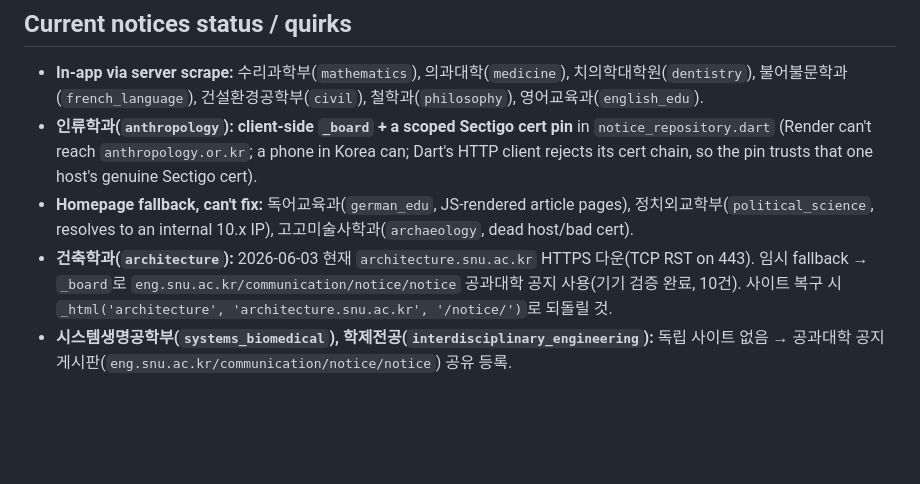
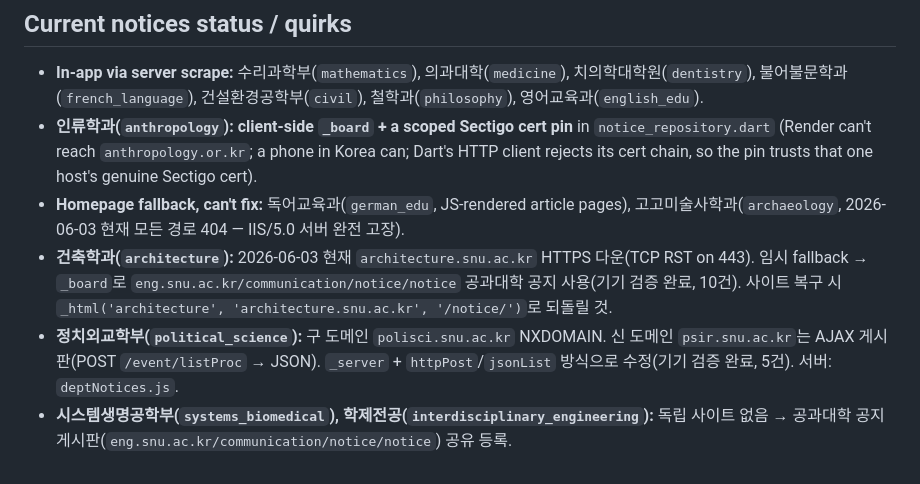
Before and after one commit to tom072677-lgtm/snu-assignment, a Markdown page: CLAUDE.md, the part around the change. Rendered like a GitHub page; blank space fills up the shorter version.

Commit message:
docs(CLAUDE): update notice status for political_science fix and archaeology
Co-Authored-By: Claude Sonnet 4.6 <noreply@anthropic.com>

```diff
--- a/CLAUDE.md
+++ b/CLAUDE.md
@@ -33,6 +33,7 @@ Each department maps — in `domain/department_notice_source.dart` — to ONE so
 ## Current notices status / quirks
 - **In-app via server scrape:** 수리과학부(`mathematics`), 의과대학(`medicine`), 치의학대학원(`dentistry`), 불어불문학과(`french_language`), 건설환경공학부(`civil`), 철학과(`philosophy`), 영어교육과(`english_edu`).
 - **인류학과(`anthropology`):** **client-side `_board` + a scoped Sectigo cert pin** in `notice_repository.dart` (Render can't reach `anthropology.or.kr`; a phone in Korea can; Dart's HTTP client rejects its cert chain, so the pin trusts that one host's genuine Sectigo cert).
-- **Homepage fallback, can't fix:** 독어교육과(`german_edu`, JS-rendered article pages), 정치외교학부(`political_science`, resolves to an internal 10.x IP), 고고미술사학과(`archaeology`, dead host/bad cert).
+- **Homepage fallback, can't fix:** 독어교육과(`german_edu`, JS-rendered article pages), 고고미술사학과(`archaeology`, 2026-06-03 현재 모든 경로 404 — IIS/5.0 서버 완전 고장).
 - **건축학과(`architecture`):** 2026-06-03 현재 `architecture.snu.ac.kr` HTTPS 다운(TCP RST on 443). 임시 fallback → `_board`로 `eng.snu.ac.kr/communication/notice/notice` 공과대학 공지 사용(기기 검증 완료, 10건). 사이트 복구 시 `_html('architecture', 'architecture.snu.ac.kr', '/notice/')`로 되돌릴 것.
+- **정치외교학부(`political_science`):** 구 도메인 `polisci.snu.ac.kr` NXDOMAIN. 신 도메인 `psir.snu.ac.kr`는 AJAX 게시판(POST `/event/listProc` → JSON). `_server` + `httpPost`/`jsonList` 방식으로 수정(기기 검증 완료, 5건). 서버: `deptNotices.js`.
 - **시스템생명공학부(`systems_biomedical`), 학제전공(`interdisciplinary_engineering`):** 독립 사이트 없음 → 공과대학 공지 게시판(`eng.snu.ac.kr/communication/notice/notice`) 공유 등록.
```
